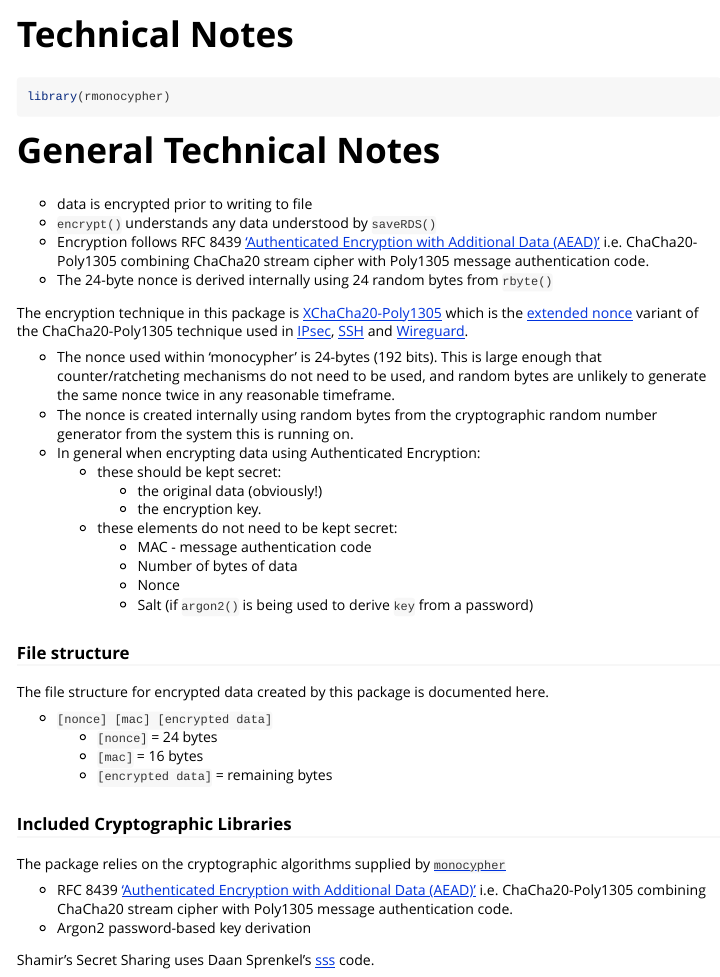
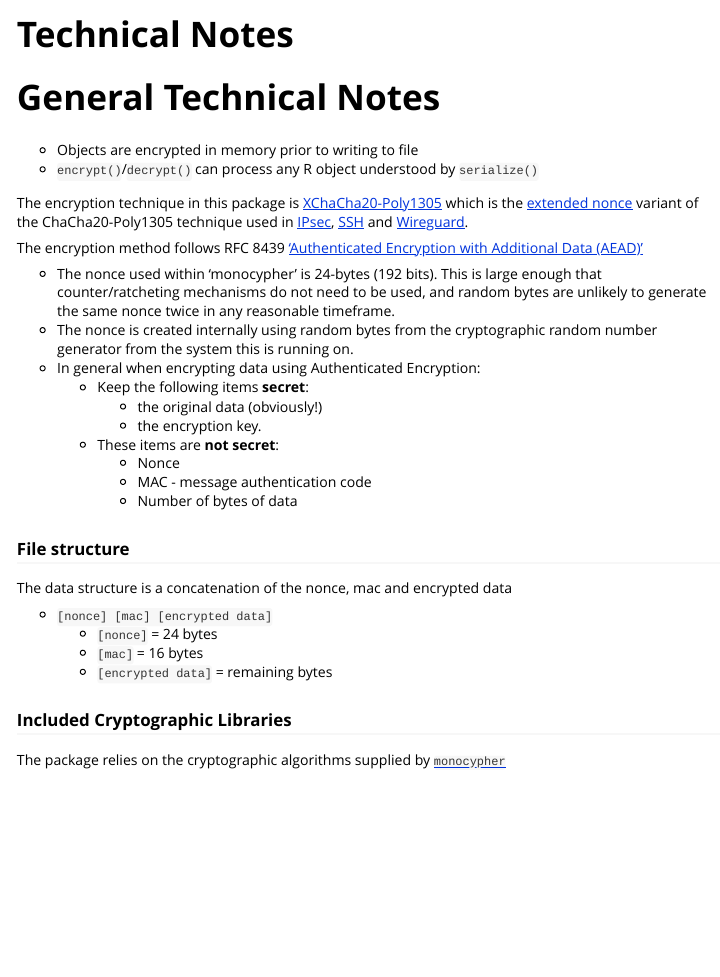
Before and after one commit to coolbutuseless/rmonocypher, an R Markdown document (vignettes/technical-notes.Rmd): the page in a window 1100 px wide, from its top. Rendered offline with R 4.5, knitr and Pandoc, with nearby package versions.

Commit message:
update vignettes

````diff
--- a/vignettes/technical-notes.Rmd
+++ b/vignettes/technical-notes.Rmd
@@ -14,19 +14,11 @@ knitr::opts_chunk$set(
 )
 ```
 
-```{r setup}
-library(rmonocypher)
-```
-
 
 # General Technical Notes
 
-
-* data is encrypted prior to writing to file
-* `encrypt()` understands any data understood by `saveRDS()`
-* Encryption follows RFC 8439 ['Authenticated Encryption with Additional Data (AEAD)'](https://en.wikipedia.org/wiki/Authenticated_encryption#Authenticated_encryption_with_associated_data_(AEAD))
-i.e.  ChaCha20-Poly1305 combining ChaCha20 stream cipher with Poly1305 message authentication code.
-* The 24-byte nonce is derived internally using 24 random bytes from `rbyte()`
+* Objects are encrypted in memory prior to writing to file
+* `encrypt()`/`decrypt()` can process any R object understood by `serialize()`
 
 The encryption technique in this package is [XChaCha20-Poly1305](https://en.wikipedia.org/wiki/ChaCha20-Poly1305)
 which is the [extended nonce](https://en.wikipedia.org/wiki/ChaCha20-Poly1305#XChaCha20-Poly1305_%E2%80%93_extended_nonce_variant) variant of the ChaCha20-Poly1305 technique used in
@@ -34,6 +26,7 @@ which is the [extended nonce](https://en.wikipedia.org/wiki/ChaCha20-Poly1305#XC
 [SSH](https://en.wikipedia.org/wiki/Secure_Shell) and
 [Wireguard](https://en.wikipedia.org/wiki/WireGuard).
 
+The encryption method follows RFC 8439 ['Authenticated Encryption with Additional Data (AEAD)'](https://en.wikipedia.org/wiki/Authenticated_encryption#Authenticated_encryption_with_associated_data_(AEAD))
 
 * The nonce used within 'monocypher' is 24-bytes (192 bits).  This is large enough that
   counter/ratcheting mechanisms do not need to be used, and random bytes are
@@ -41,19 +34,18 @@ which is the [extended nonce](https://en.wikipedia.org/wiki/ChaCha20-Poly1305#XC
 * The nonce is created internally using random bytes from the cryptographic random number
   generator from the system this is running on.
 * In general when encrypting data using Authenticated Encryption:
-    * these should be kept secret:
+    * Keep the following items **secret**:
         * the original data (obviously!)
         * the encryption key.
-    * these elements do not need to be kept secret:
+    * These items are **not secret**:
+        * Nonce
         * MAC - message authentication code
         * Number of bytes of data
-        * Nonce
-        * Salt (if `argon2()` is being used to derive `key` from a password)
 
 
 ### File structure
 
-The file structure for encrypted data created by this package is documented here.
+The data structure is a concatenation of the nonce, mac and encrypted data
 
 * `[nonce] [mac] [encrypted data]`
     * `[nonce]` = 24 bytes
@@ -63,11 +55,3 @@ The file structure for encrypted data created by this package is documented here
 ### Included Cryptographic Libraries
 
 The package relies on the cryptographic algorithms supplied by [`monocypher`](https://monocypher.org/)
-
-
-* RFC 8439 ['Authenticated Encryption with Additional Data (AEAD)'](https://en.wikipedia.org/wiki/Authenticated_encryption#Authenticated_encryption_with_associated_data_(AEAD))
-i.e.  ChaCha20-Poly1305 combining ChaCha20 stream cipher with Poly1305 message authentication code.
-* Argon2 password-based key derivation
-
-Shamir's Secret Sharing uses Daan Sprenkel's [sss](https://github.com/dsprenkels/sss)
-code.
````
Also changed, not shown: R/encrypt.R (+6 -2 lines), vignettes/additional-data.Rmd (+8 -5 lines), vignettes/encryption-keys.Rmd (+7 -11 lines).
